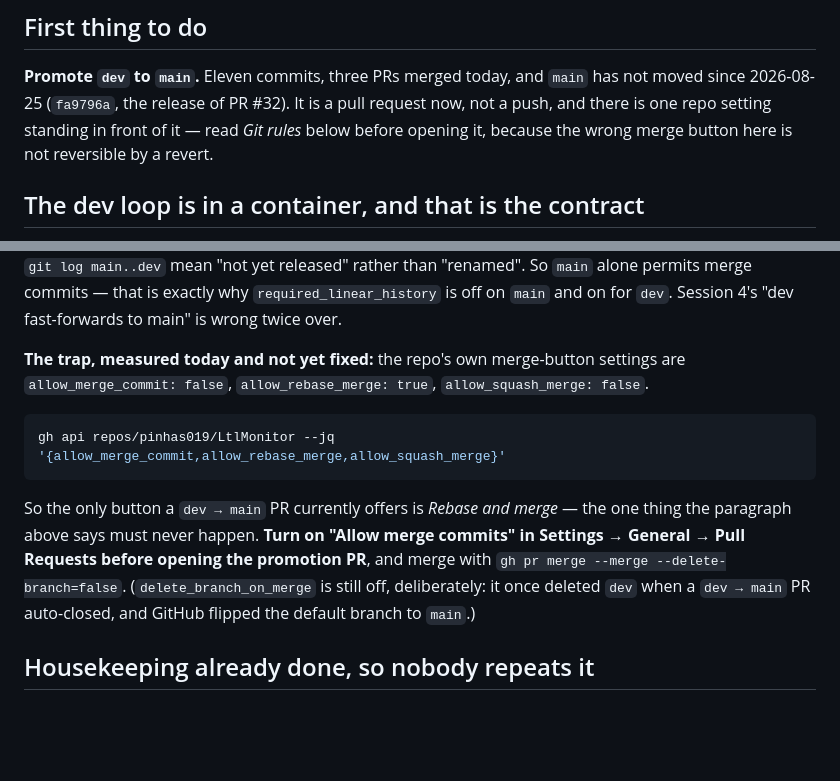
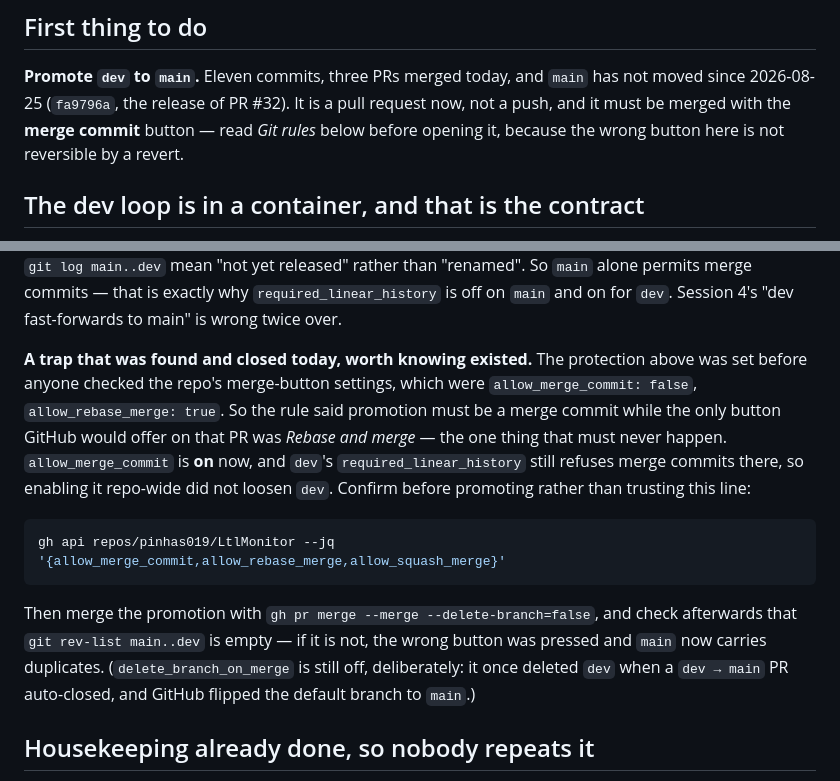
Before and after one commit to pinhas019/LtlMonitor, a Markdown page: RESUME.md, 2 parts joined by grey strips. Drawn GitHub-style; blank space fills up the shorter version.

Commit message:
docs: the merge-button trap is closed, so stop telling the reader to close it
Session 5 recorded `allow_merge_commit: false` as an open trap standing in front
of the promotion, with an instruction to go turn it on. It was turned on in the
same session, so the instruction would have sent the next reader to flip a switch
that is already flipped -- and, worse, invited them to distrust the rest of the
section when they found it did not match.

The paragraph now says what happened and why it was possible: the protection
rules were written before anyone read the repo's merge settings, so the rule
required a button GitHub was not offering. Enabling it repo-wide did not loosen
`dev`, which still refuses merge commits through `required_linear_history` -- that
is worth stating, because "allow merge commits" sounds like it undoes the linear
history rule and does not.

Kept the verification command rather than the claim, and added the check that
actually proves the right button was pressed: `git rev-list main..dev` empty
afterwards. A promotion merged the wrong way is not fixable by a revert, so the
check belongs next to the instruction.

````diff
--- a/RESUME.md
+++ b/RESUME.md
@@ -30,8 +30,8 @@ python -m pytest                    (on this Windows host, today)
 
 **Promote `dev` to `main`.** Eleven commits, three PRs merged today, and `main` has not
 moved since 2026-08-25 (`fa9796a`, the release of PR #32). It is a pull request now, not
-a push, and there is one repo setting standing in front of it — read *Git rules* below
-before opening it, because the wrong merge button here is not reversible by a revert.
+a push, and it must be merged with the **merge commit** button — read *Git rules* below
+before opening it, because the wrong button here is not reversible by a revert.
 
 ## The dev loop is in a container, and that is the contract
 
@@ -165,17 +165,21 @@ A merge commit keeps `dev`'s commits as literal ancestors, which is what makes
 merge commits — that is exactly why `required_linear_history` is off on `main` and on for
 `dev`. Session 4's "dev fast-forwards to main" is wrong twice over.
 
-**The trap, measured today and not yet fixed:** the repo's own merge-button settings are
-`allow_merge_commit: false`, `allow_rebase_merge: true`, `allow_squash_merge: false`.
+**A trap that was found and closed today, worth knowing existed.** The protection above
+was set before anyone checked the repo's merge-button settings, which were
+`allow_merge_commit: false`, `allow_rebase_merge: true`. So the rule said promotion must
+be a merge commit while the only button GitHub would offer on that PR was *Rebase and
+merge* — the one thing that must never happen. `allow_merge_commit` is **on** now, and
+`dev`'s `required_linear_history` still refuses merge commits there, so enabling it
+repo-wide did not loosen `dev`. Confirm before promoting rather than trusting this line:
 
 ```bash
 gh api repos/pinhas019/LtlMonitor --jq '{allow_merge_commit,allow_rebase_merge,allow_squash_merge}'
 ```
 
-So the only button a `dev → main` PR currently offers is *Rebase and merge* — the one
-thing the paragraph above says must never happen. **Turn on "Allow merge commits" in
-Settings → General → Pull Requests before opening the promotion PR**, and merge with
-`gh pr merge --merge --delete-branch=false`. (`delete_branch_on_merge` is still off,
+Then merge the promotion with `gh pr merge --merge --delete-branch=false`, and check
+afterwards that `git rev-list main..dev` is empty — if it is not, the wrong button was
+pressed and `main` now carries duplicates. (`delete_branch_on_merge` is still off,
 deliberately: it once deleted `dev` when a `dev → main` PR auto-closed, and GitHub
 flipped the default branch to `main`.)
 
````
